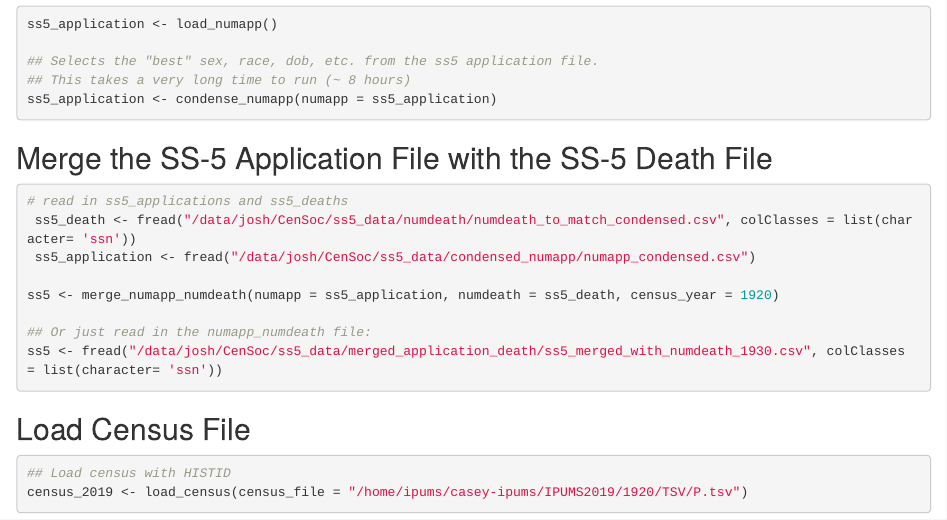
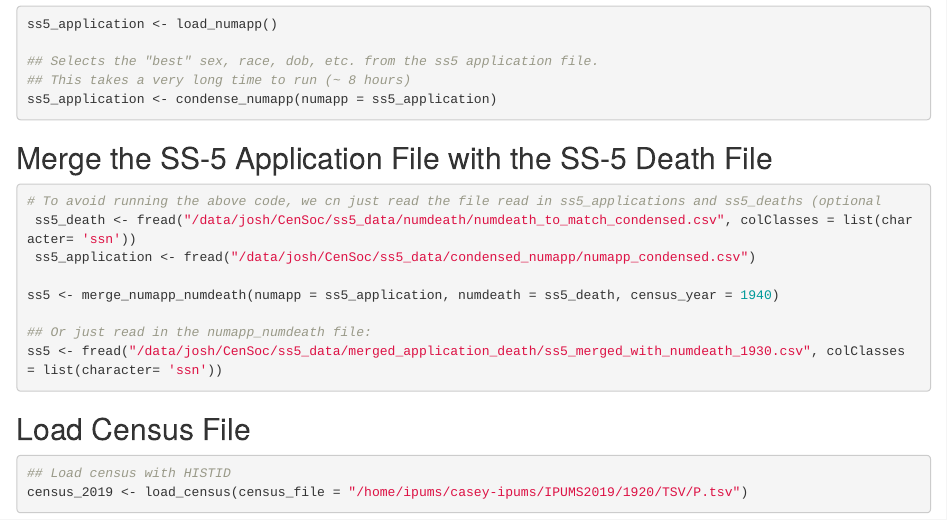
Before and after one commit to caseybreen/censocdev, an R Markdown document (vignettes/1_clean_numident_files.Rmd): the page in a window 1100 px wide, from 530 px down. Rendered offline with R 4.5, knitr and Pandoc, with nearby package versions.

Commit message:
update functions

````diff
--- a/vignettes/1_clean_numident_files.Rmd
+++ b/vignettes/1_clean_numident_files.Rmd
@@ -35,11 +35,11 @@ ss5_application <- condense_numapp(numapp = ss5_application)
 
 ## Merge the SS-5 Application File with the SS-5 Death File
 ```{r, eval = F}
-# read in ss5_applications and ss5_deaths
+# To avoid running the above code, we cn just read the file read in ss5_applications and ss5_deaths (optional
  ss5_death <- fread("/data/josh/CenSoc/ss5_data/numdeath/numdeath_to_match_condensed.csv", colClasses = list(character= 'ssn'))
  ss5_application <- fread("/data/josh/CenSoc/ss5_data/condensed_numapp/numapp_condensed.csv")
 
-ss5 <- merge_numapp_numdeath(numapp = ss5_application, numdeath = ss5_death, census_year = 1920)
+ss5 <- merge_numapp_numdeath(numapp = ss5_application, numdeath = ss5_death, census_year = 1940)
 
 ## Or just read in the numapp_numdeath file:
 ss5 <- fread("/data/josh/CenSoc/ss5_data/merged_application_death/ss5_merged_with_numdeath_1930.csv", colClasses = list(character= 'ssn'))
````
Also changed, not shown: vignettes/1_clean_numident_files.nb.html (added), 12 other files.
